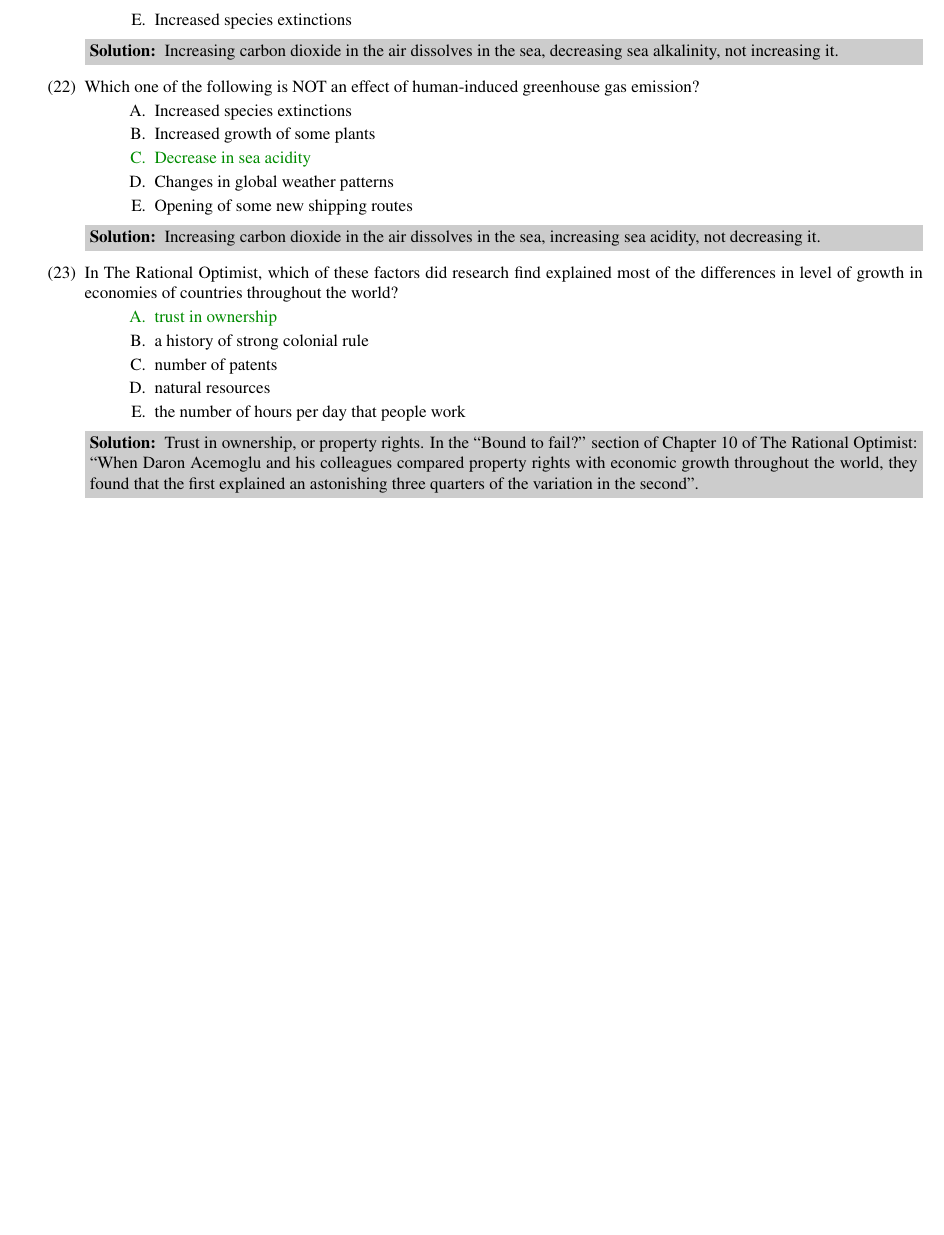
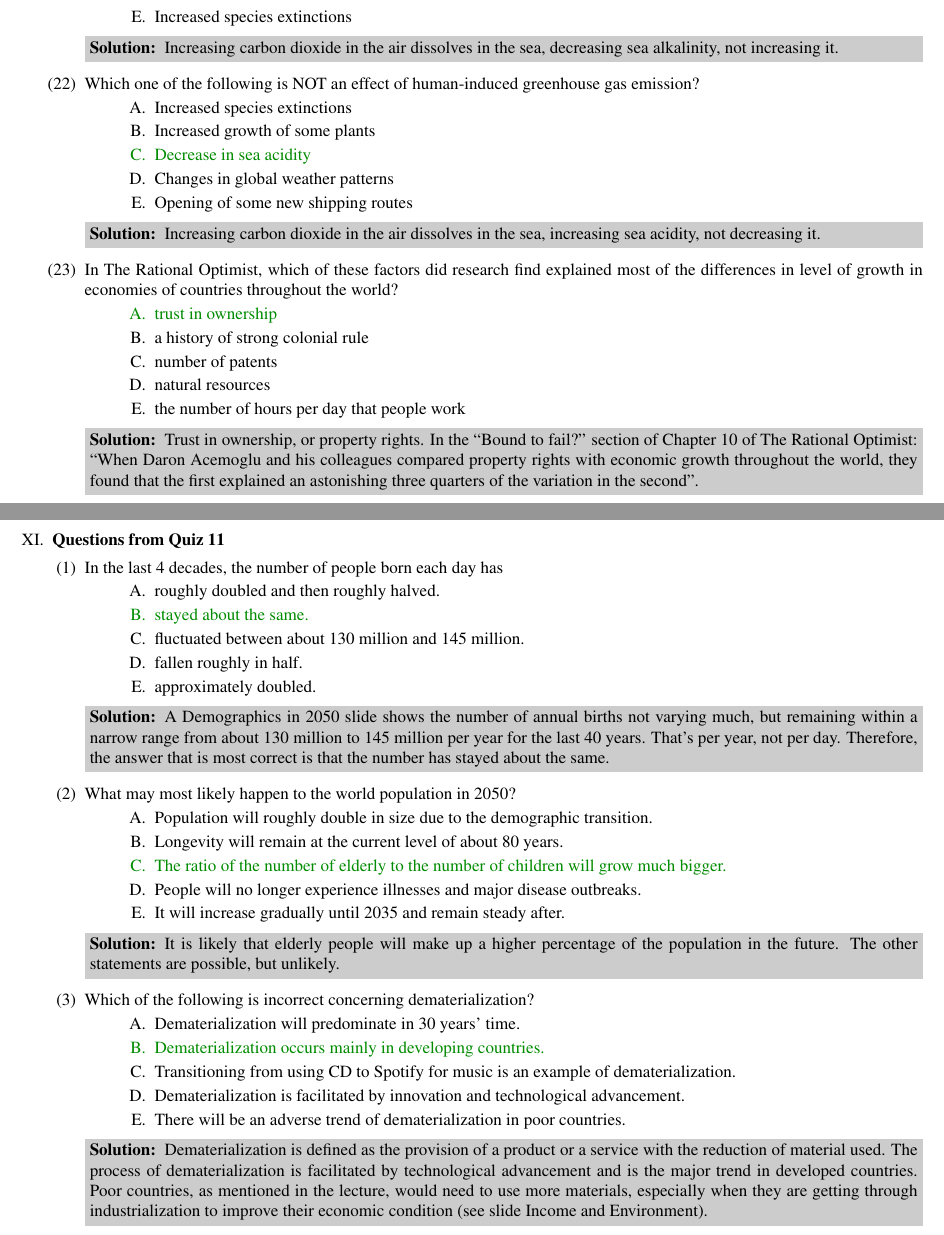
Before and after one commit to ShingZhanho/HKU-Notes, a LaTeX problem sheet (src/CCGL9042-Question-Bank/CCGL9042-Question-Bank.tex, which reads src/CCGL9042-Question-Bank/quiz-11.tex): part of page 55 of 55 before the commit and two parts of pages 55 and 56 of 56 after it, the two joined at a grey line, cut so that both start at the same text, the shorter picture padded with empty space. Compiled offline with pdfLaTeX.

Commit message:
docs: added questions for quiz 11 (partial)

```diff
--- a/src/CCGL9042-Question-Bank/CCGL9042-Question-Bank.tex
+++ b/src/CCGL9042-Question-Bank/CCGL9042-Question-Bank.tex
@@ -33,5 +33,6 @@
     \include{quiz-8}
     \include{quiz-9}
     \include{quiz-10}
+    \include{quiz-11}
 \end{questions}
 \end{document}
--- /dev/null
+++ b/src/CCGL9042-Question-Bank/quiz-11.tex
@@ -0,0 +1,55 @@
+\question \textbf{Questions from Quiz 11}
+
+\begin{parts}
+
+    \part  In the last 4 decades, the number of people born each day has
+
+    \begin{choices}
+        \choice roughly doubled and then roughly halved.
+        \correctchoice stayed about the same.
+        \choice fluctuated between about 130 million and 145 million.
+        \choice fallen roughly in half.
+        \choice approximately doubled.
+    \end{choices}
+
+    \begin{solution}
+        A Demographics in 2050 slide shows the number of annual births not varying much,
+        but remaining within a narrow range from about 130 million to 145 million per year for the last 40
+        years. That's per year, not per day. Therefore, the answer that is most correct is that the number has
+        stayed about the same.
+    \end{solution}
+
+    \part What may most likely happen to the world population in 2050?
+
+    \begin{choices}
+        \choice Population will roughly double in size due to the demographic transition.
+        \choice Longevity will remain at the current level of about 80 years.
+        \correctchoice The ratio of the number of elderly to the number of children will grow much bigger.
+        \choice People will no longer experience illnesses and major disease outbreaks.
+        \choice It will increase gradually until 2035 and remain steady after.
+    \end{choices}
+
+    \begin{solution}
+        It is likely that elderly people will make up a higher percentage of the population in the
+        future. The other statements are possible, but unlikely.
+    \end{solution}
+
+    \part Which of the following is incorrect concerning dematerialization?
+
+    \begin{choices}
+        \choice Dematerialization will predominate in 30 years' time.
+        \correctchoice Dematerialization occurs mainly in developing countries.
+        \choice Transitioning from using CD to Spotify for music is an example of dematerialization.
+        \choice Dematerialization is facilitated by innovation and technological advancement.
+        \choice There will be an adverse trend of dematerialization in poor countries.
+    \end{choices}
+
+    \begin{solution}
+        Dematerialization is defined as the provision of a product or a service with the
+        reduction of material used. The process of dematerialization is facilitated by technological
+        advancement and is the major trend in developed countries. Poor countries, as mentioned in the
+        lecture, would need to use more materials, especially when they are getting through industrialization
+        to improve their economic condition (see slide Income and Environment).
+    \end{solution}
+
+\end{parts}
```
